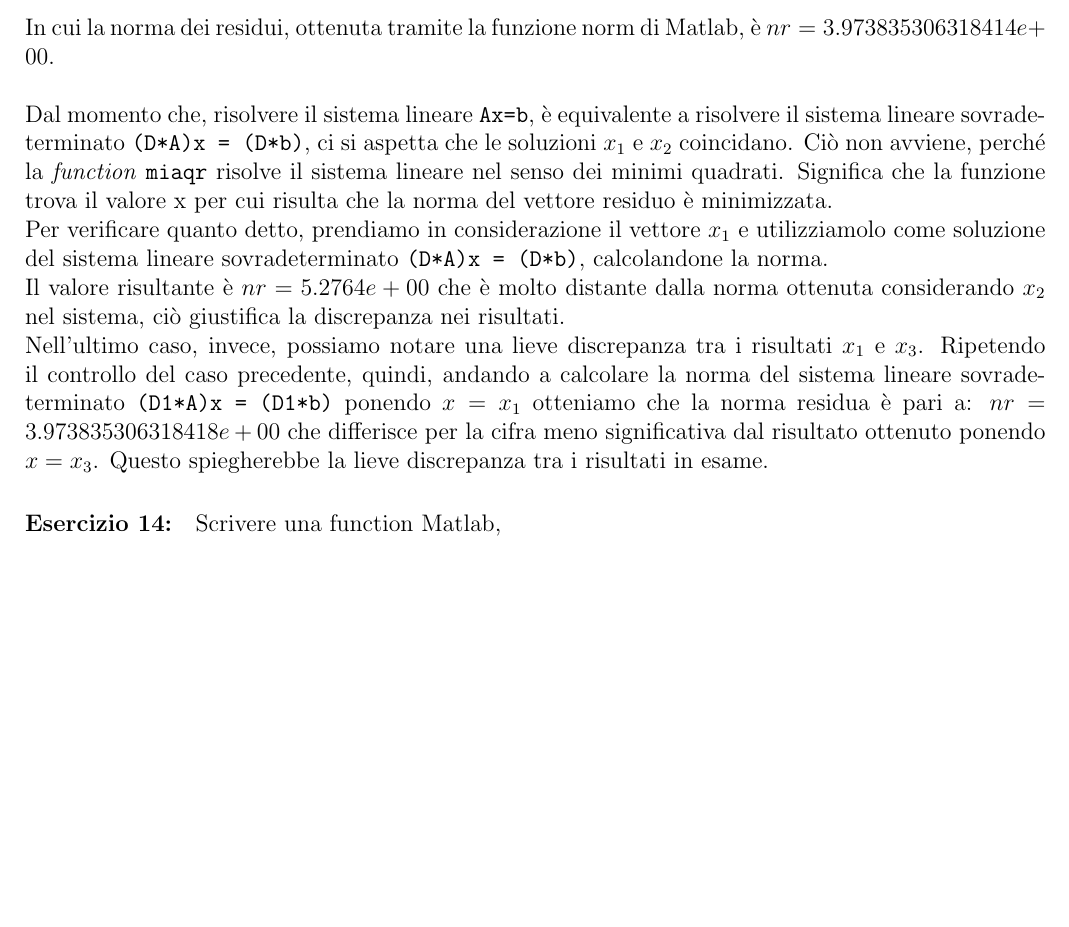
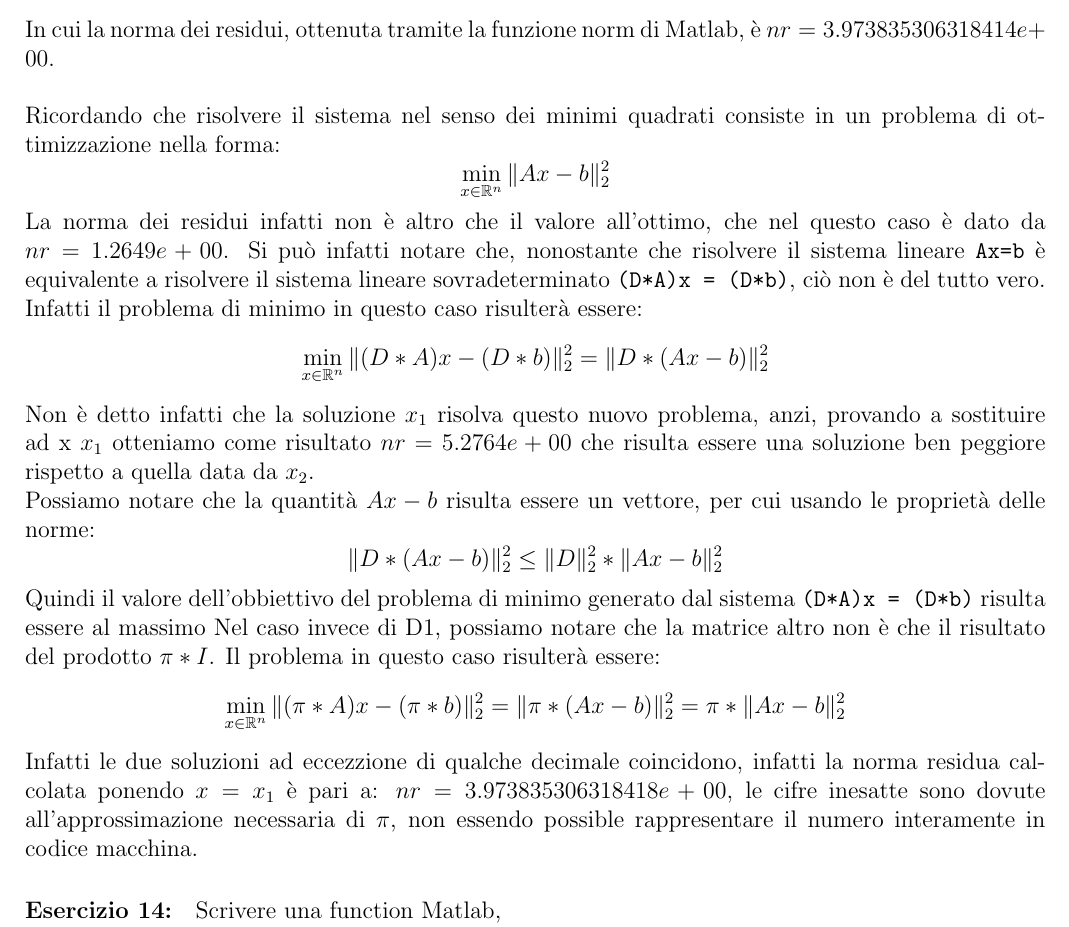
Before and after one commit to lucfumagalli/elaboratoCN, a LaTeX document (Latex CN/elaborato.tex): part of page 14 of 15, cut so that both start at the same text, the shorter picture padded with empty space. Compiled offline with pdfLaTeX.

Commit message:
iniziate le modifiche all'esercizio 13

```diff
--- a/Latex CN/elaborato.tex
+++ b/Latex CN/elaborato.tex
@@ -792,17 +792,21 @@ Infine, utilizzando la \textit{function} \texttt{miaqr} per risolvere l'ultimo s
     \end{pmatrix}
 \end{equation*}
 In cui la norma dei residui, ottenuta tramite la funzione norm di Matlab, è \(nr=3.973835306318414e+00\). \\ \\
-Dal momento che, risolvere il sistema lineare \texttt{Ax=b}, è equivalente a risolvere il sistema lineare
-sovradeterminato \texttt{(D*A)x = (D*b)}, ci si aspetta che le soluzioni \(x_1\) e \(x_2\) coincidano.
-Ciò non avviene, perché la \textit{function} \texttt{miaqr} risolve il sistema lineare nel senso dei
-minimi quadrati. Significa che la funzione trova il valore x per cui risulta che la norma del vettore residuo è minimizzata. \\
-Per verificare quanto detto, prendiamo in considerazione il vettore \(x_1\) e utilizziamolo come soluzione del sistema lineare sovradeterminato
-\texttt{(D*A)x = (D*b)}, calcolandone la norma. \\
-Il valore risultante è \(nr = 5.2764e+00\) che è molto distante dalla norma ottenuta considerando \(x_2\) nel sistema, ciò giustifica la discrepanza nei risultati. \\
-Nell'ultimo caso, invece, possiamo notare una lieve discrepanza tra i risultati \(x_1\) e \(x_3\).
-Ripetendo il controllo del caso precedente, quindi, andando a calcolare la norma del sistema lineare sovradeterminato \texttt{(D1*A)x = (D1*b)}
-ponendo \(x = x_1\) otteniamo che la norma residua è pari a: \(nr=3.973835306318418e+00\) che differisce per la cifra meno significativa dal risultato
-ottenuto ponendo \(x = x_3\). Questo spiegherebbe la lieve discrepanza tra i risultati in esame.
+Ricordando che risolvere il sistema nel senso dei minimi quadrati consiste in un problema di ottimizzazione nella forma:
+$$\min_{x \in \mathbb{R}^n}\Arrowvert Ax-b \Arrowvert_{2}^2$$
+La norma dei residui infatti non è altro che il valore all'ottimo, che nel questo caso è dato da \(nr=1.2649e+00\). Si può infatti notare che, nonostante che risolvere il sistema lineare \texttt{Ax=b}
+ è equivalente a risolvere il sistema lineare sovradeterminato \texttt{(D*A)x = (D*b)}, ciò non è del tutto vero. Infatti il problema di minimo in questo caso risulterà essere:
+ $$\min_{x \in \mathbb{R}^n}\Arrowvert (D*A)x-(D*b) \Arrowvert_{2}^2 = \Arrowvert D*(Ax-b) \Arrowvert_{2}^2$$
+ Non è detto infatti che la soluzione \(x_1\) risolva questo nuovo problema, anzi, provando a sostituire ad x \(x_1\) otteniamo come risultato
+ \(nr = 5.2764e+00\) che risulta essere una soluzione ben peggiore rispetto a quella data da \(x_2\). \\
+ Possiamo notare che la quantità \(Ax-b\) risulta essere un vettore, per cui usando le proprietà delle norme:
+ $$\Arrowvert D*(Ax-b) \Arrowvert_{2}^2 \le \Arrowvert D \Arrowvert_{2}^2 * \Arrowvert Ax-b \Arrowvert_{2}^2 $$
+ Quindi il valore dell'obbiettivo del problema di minimo generato dal sistema \texttt{(D*A)x = (D*b)} risulta essere al massimo
+ Nel caso invece di D1, possiamo notare che la matrice altro non è che il risultato del prodotto \(\pi*I\).
+Il problema in questo caso risulterà essere:
+$$\min_{x \in \mathbb{R}^n}\Arrowvert (\pi*A)x-(\pi*b) \Arrowvert_{2}^2 = \Arrowvert \pi*(Ax-b) \Arrowvert_{2}^2 =\pi * \Arrowvert Ax-b \Arrowvert_{2}^2  $$
+Infatti le due soluzioni ad eccezzione di qualche decimale coincidono, infatti la norma residua calcolata
+ponendo \(x = x_1\) è pari a: \(nr=3.973835306318418e+00\), le cifre inesatte sono dovute all'approssimazione necessaria di \(\pi\), non essendo possible rappresentare il numero interamente in codice macchina.
 
 
 
```
Also changed, not shown: Latex CN/elaborato.pdf, 4 other files.
